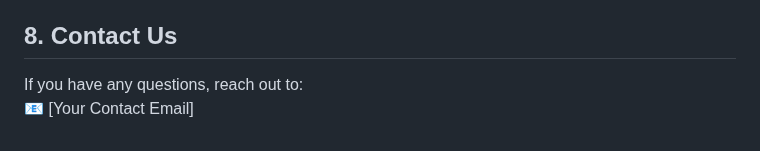
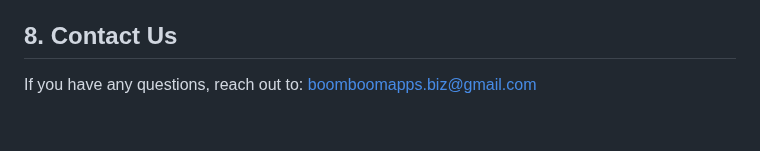
Before and after one commit to boomboomllc/boomboomllc.github.io, a Markdown page: privacy-policy.md, the part around the change. Drawn GitHub-style.

```diff
--- a/privacy-policy.md
+++ b/privacy-policy.md
@@ -64,5 +64,4 @@ We may update this Privacy Policy from time to time. Changes will be posted in t
 
 ## 8. Contact Us
 
-If you have any questions, reach out to:
-📧 [Your Contact Email]
+If you have any questions, reach out to:  boomboomapps.biz@gmail.com
```
